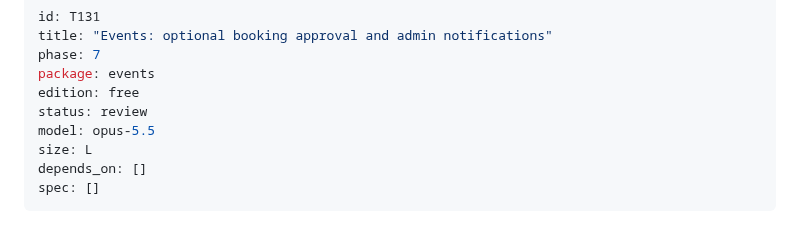
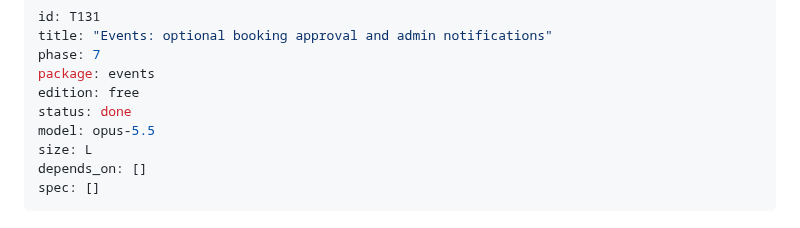
Before and after one commit to semics-uk/emdash-plugins, a Markdown page: tasks/T131-booking-approval-and-admin-notifications.md, the part around the change. GitHub-like rendering.

Commit message:
chore(T131): mark done
Co-Authored-By: Claude Opus 5.5 (1M context) <noreply@anthropic.com>
Claude-Session: https://claude.ai/code/session_01F16noC7oiT3hiZEQPwcgnD

```diff
--- a/tasks/T131-booking-approval-and-admin-notifications.md
+++ b/tasks/T131-booking-approval-and-admin-notifications.md
@@ -4,7 +4,7 @@ title: "Events: optional booking approval and admin notifications"
 phase: 7
 package: events
 edition: free
-status: review
+status: done
 model: opus-5.5
 size: L
 depends_on: []
```
